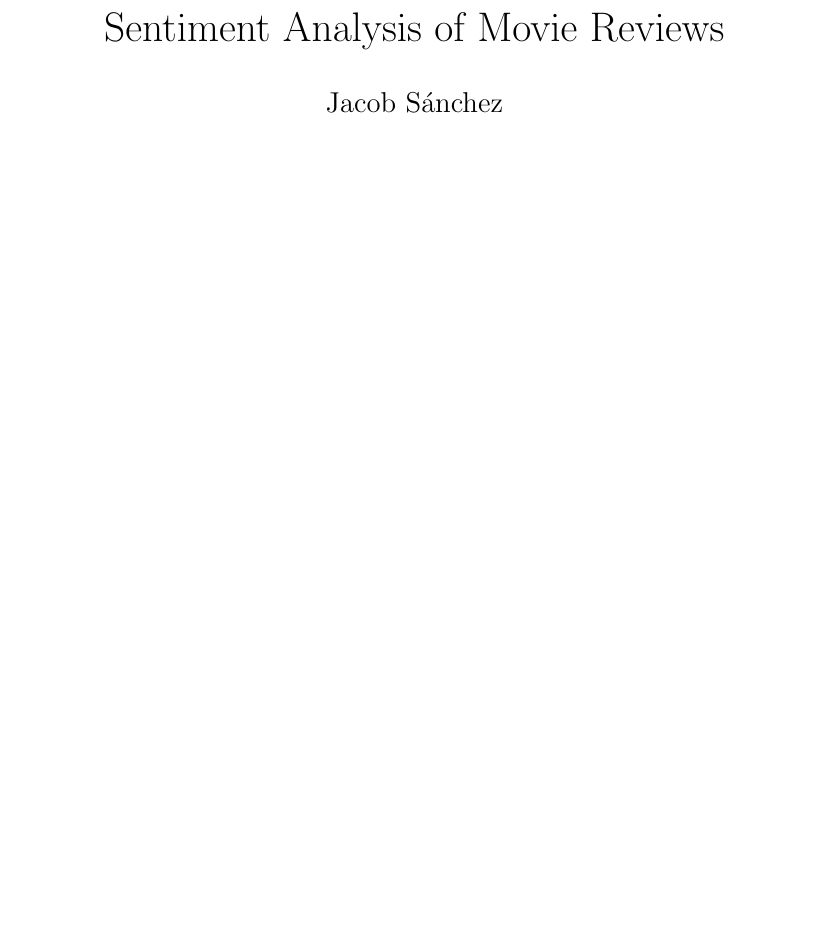
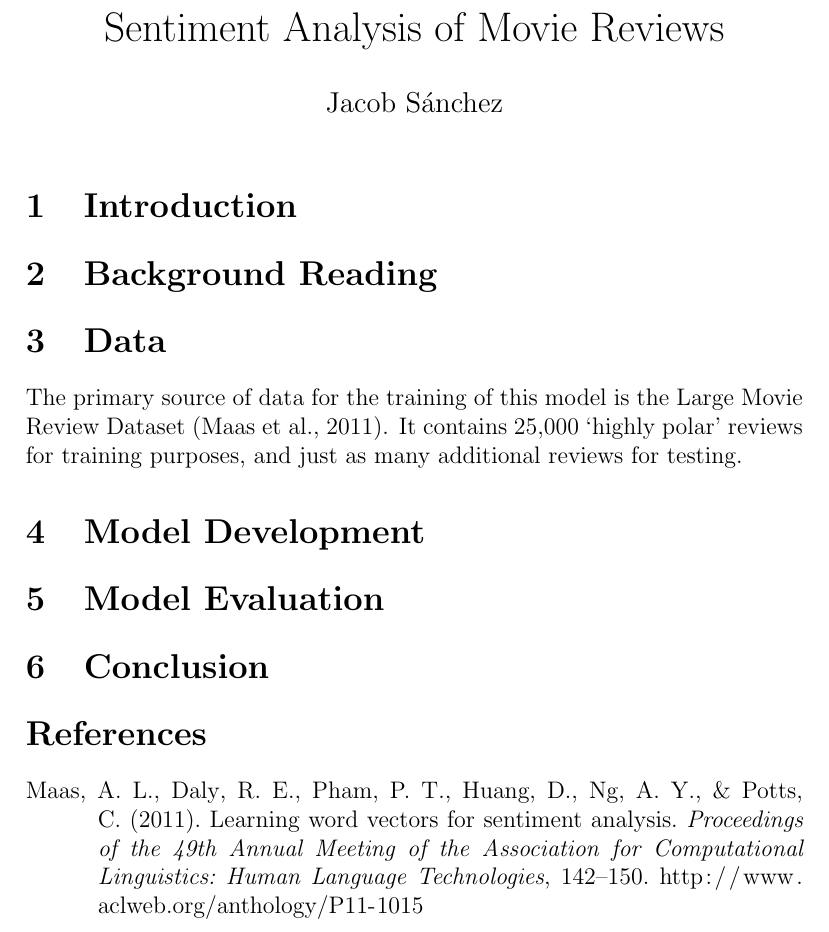
Before and after one commit to jacobszpz/MovieReviewClassifier, a LaTeX document (docs/report.tex): part of the page, cut so that both start at the same text, the shorter picture padded with empty space. Compiled offline with pdfLaTeX.

Commit message:
Add large movie review dataset reference in report

```diff
--- a/docs/report.tex
+++ b/docs/report.tex
@@ -1,5 +1,11 @@
 \documentclass[a4paper,12pt]{article}
 
+% Referencing and more
+\usepackage[british]{babel}
+\usepackage{csquotes}
+\usepackage[style=apa,backend=biber]{biblatex}
+
+% Title page
 \title{Sentiment Analysis of Movie Reviews}
 \author{Jacob Sánchez}
 \date{} % delete this line to display the current date
@@ -9,4 +18,16 @@
 \maketitle
 
 
+\section{Introduction}
+\section{Background Reading}
+\section{Data}
+
+The primary source of data for the training of this model is the Large Movie Review Dataset \parencite{maas2011ACL}. It contains 25,000 \enquote{highly polar} reviews for training purposes, and just as many additional reviews for testing.
+
+\section{Model Development}
+\section{Model Evaluation}
+\section{Conclusion}
+
+\printbibliography
+
 \end{document}
```
Also changed, not shown: docs/acl2011.bib (added, +11 -0 lines), docs/report.tex (3 more changed lines).
